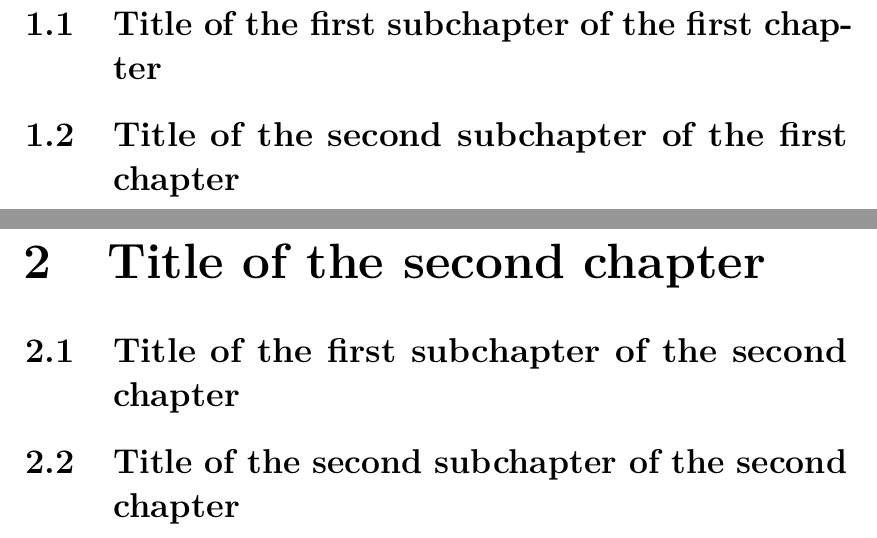
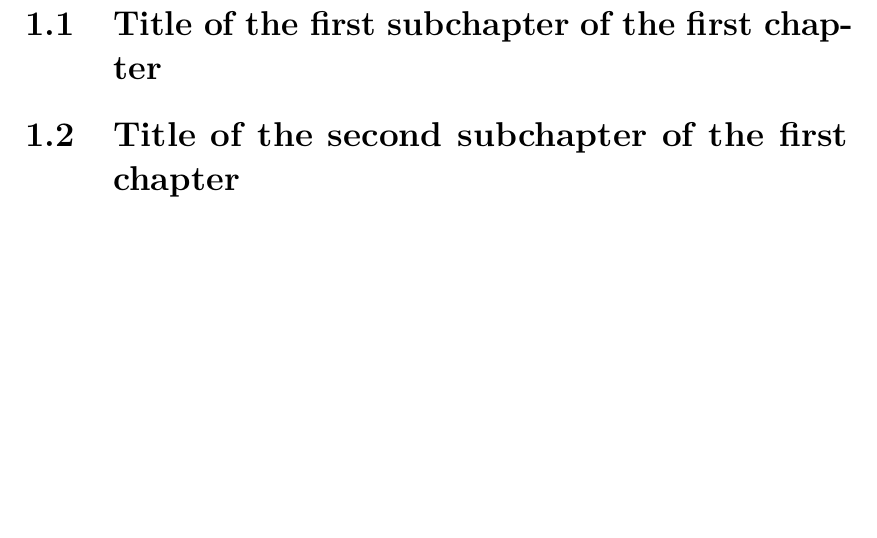
Before and after one commit to milan252525/orm-convertor, a LaTeX thesis (thesis/thesis.tex, which reads thesis/chap02.tex): two parts of pages 4 and 5 of 11 before the commit and part of page 4 of 10 after it, the two joined at a grey line, cut so that both start at the same text, the shorter picture padded with empty space. Compiled offline with pdfLaTeX.

Commit message:
Updates from Overleaf

```diff
--- a/thesis/chap02.tex
+++ /dev/null
@@ -1,5 +0,0 @@
-\chapter{Title of the second chapter}
-
-\section{Title of the first subchapter of the second chapter}
-
-\section{Title of the second subchapter of the second chapter}
```
Also changed, not shown: thesis/thesis.tex (+0 -1 lines).
